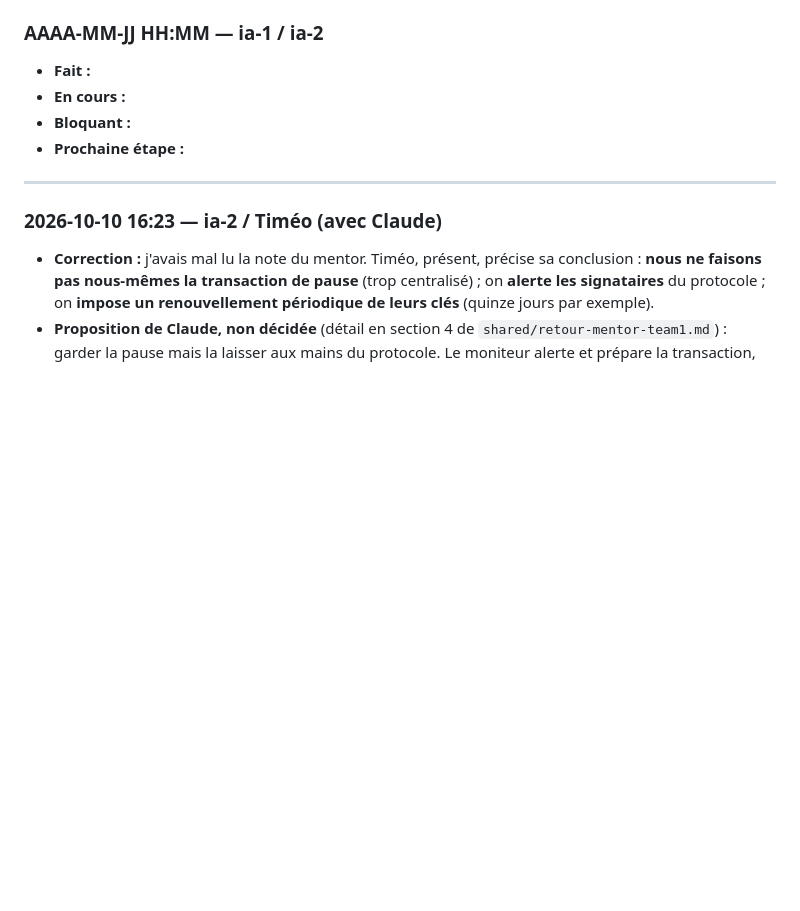
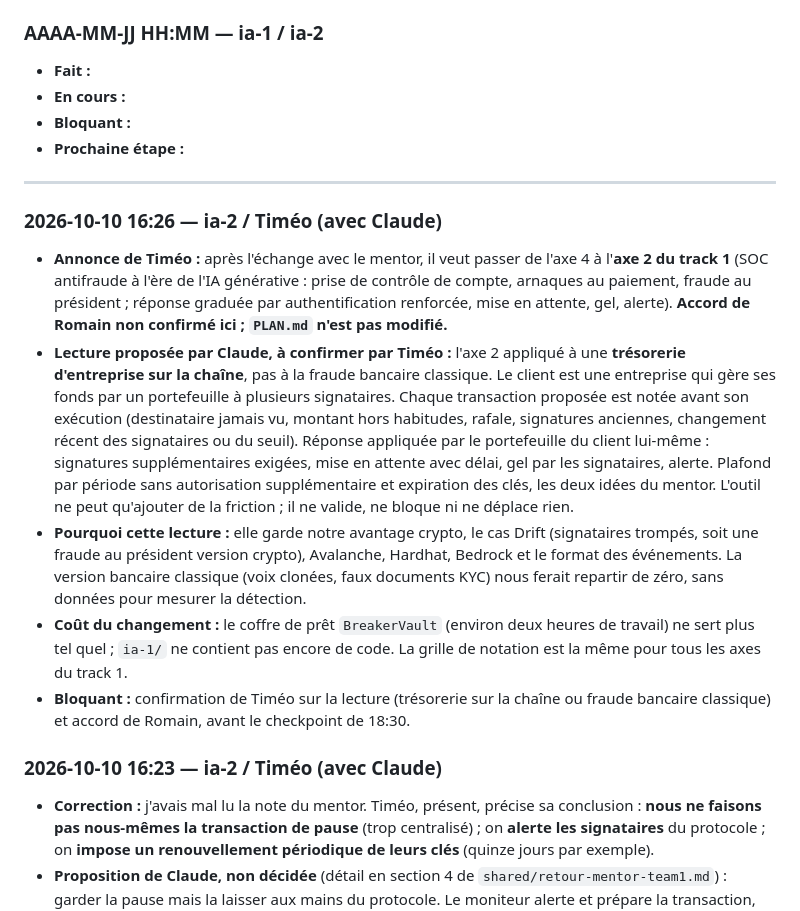
Before and after one commit to veryromain/hackathon-ia-cyber-romain-timeo, a Markdown page: JOURNAL.md, the part around the change. Drawn GitHub-style; blank space fills up the shorter version.

Commit message:
[ia-2] Journal : passage envisagé à l'axe 2, lecture proposée
Co-Authored-By: Claude Opus 5.5 <noreply@anthropic.com>

```diff
--- a/JOURNAL.md
+++ b/JOURNAL.md
@@ -11,6 +11,13 @@ Ajouter les entrées les plus récentes en haut.
 - **Prochaine étape :**
 
 ---
+
+### 2026-10-10 16:26 — ia-2 / Timéo (avec Claude)
+- **Annonce de Timéo :** après l'échange avec le mentor, il veut passer de l'axe 4 à l'**axe 2 du track 1** (SOC antifraude à l'ère de l'IA générative : prise de contrôle de compte, arnaques au paiement, fraude au président ; réponse graduée par authentification renforcée, mise en attente, gel, alerte). **Accord de Romain non confirmé ici ; `PLAN.md` n'est pas modifié.**
+- **Lecture proposée par Claude, à confirmer par Timéo :** l'axe 2 appliqué à une **trésorerie d'entreprise sur la chaîne**, pas à la fraude bancaire classique. Le client est une entreprise qui gère ses fonds par un portefeuille à plusieurs signataires. Chaque transaction proposée est notée avant son exécution (destinataire jamais vu, montant hors habitudes, rafale, signatures anciennes, changement récent des signataires ou du seuil). Réponse appliquée par le portefeuille du client lui-même : signatures supplémentaires exigées, mise en attente avec délai, gel par les signataires, alerte. Plafond par période sans autorisation supplémentaire et expiration des clés, les deux idées du mentor. L'outil ne peut qu'ajouter de la friction ; il ne valide, ne bloque ni ne déplace rien.
+- **Pourquoi cette lecture :** elle garde notre avantage crypto, le cas Drift (signataires trompés, soit une fraude au président version crypto), Avalanche, Hardhat, Bedrock et le format des événements. La version bancaire classique (voix clonées, faux documents KYC) nous ferait repartir de zéro, sans données pour mesurer la détection.
+- **Coût du changement :** le coffre de prêt `BreakerVault` (environ deux heures de travail) ne sert plus tel quel ; `ia-1/` ne contient pas encore de code. La grille de notation est la même pour tous les axes du track 1.
+- **Bloquant :** confirmation de Timéo sur la lecture (trésorerie sur la chaîne ou fraude bancaire classique) et accord de Romain, avant le checkpoint de 18:30.
 
 ### 2026-10-10 16:23 — ia-2 / Timéo (avec Claude)
 - **Correction :** j'avais mal lu la note du mentor. Timéo, présent, précise sa conclusion : **nous ne faisons pas nous-mêmes la transaction de pause** (trop centralisé) ; on **alerte les signataires** du protocole ; on **impose un renouvellement périodique de leurs clés** (quinze jours par exemple).
```
